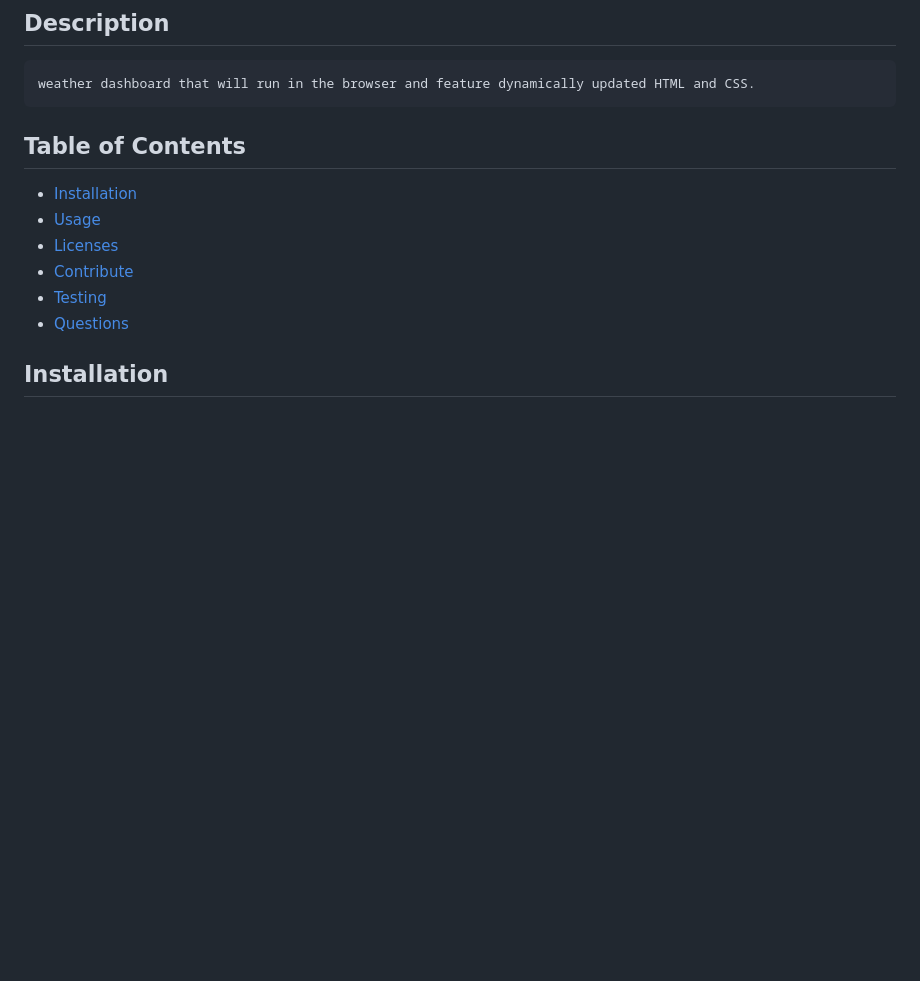
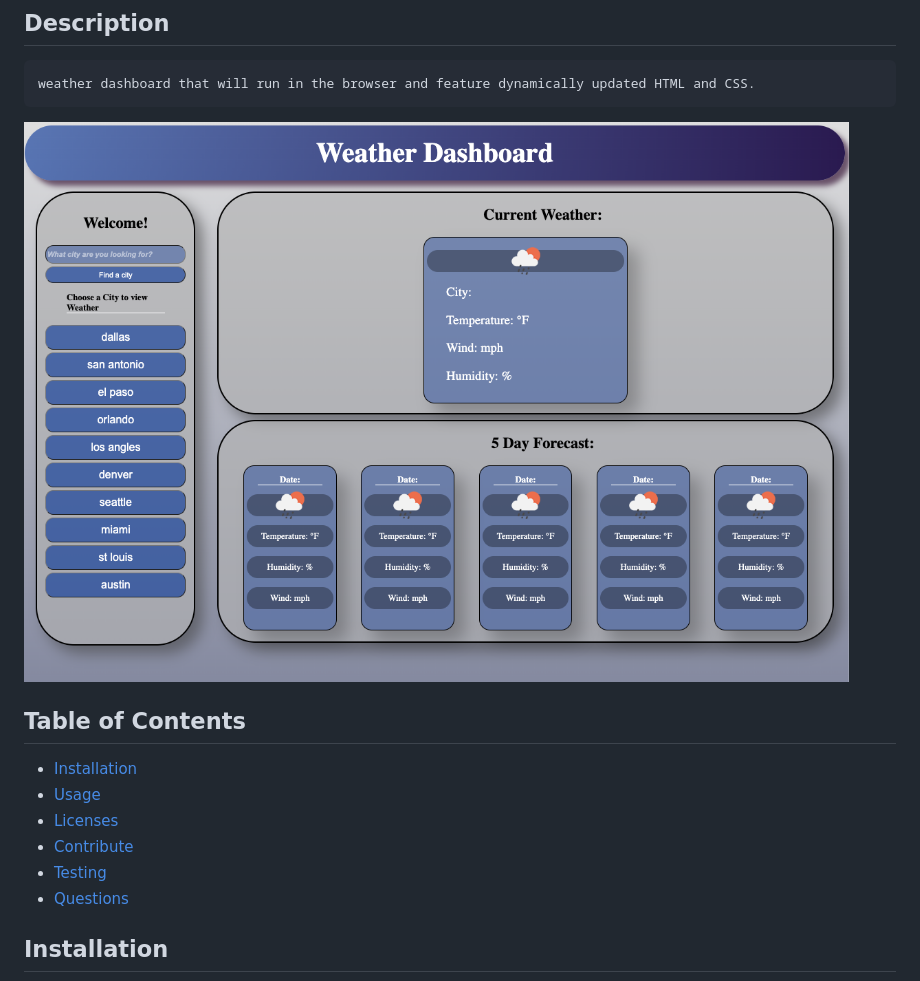
Before and after one commit to jshvaron/rainOrShine, a Markdown page: README.md, the part around the change printed below. Drawn GitHub-style; pictures changed too: assets/pictures/Screenshot 2023-04-27 at 1.46.53 PM.png (added); blank space fills up the shorter version.

```diff
--- a/README.md
+++ b/README.md
@@ -5,6 +5,7 @@
 ## Description
 
     weather dashboard that will run in the browser and feature dynamically updated HTML and CSS.
+![Weather Dashboard](./assets/pictures/Screenshot%202023-04-27%20at%201.46.53%20PM.png)
 
 ## Table of Contents
 
```
Also changed, not shown: other parts of README.md (+1 -2 lines).
